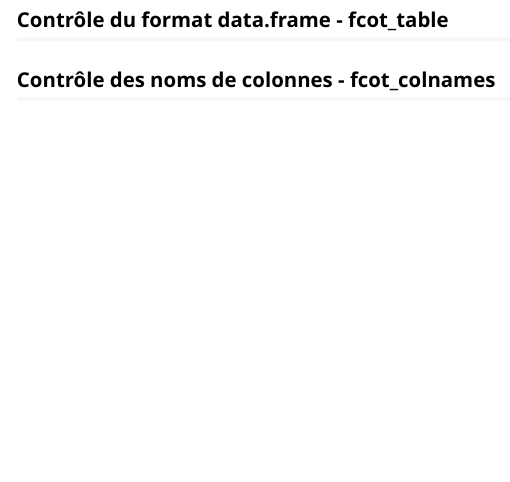
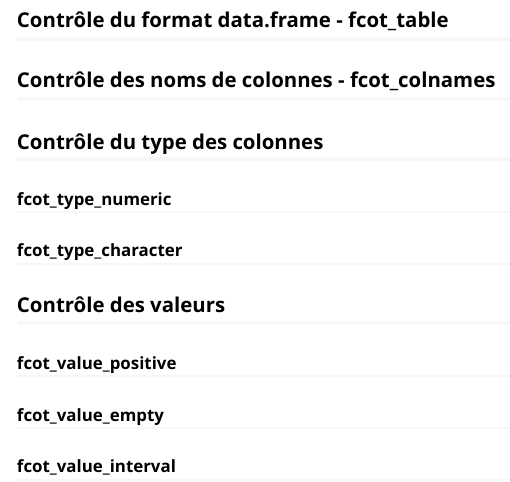
Before and after one commit to SebastienBoutry/CheckOfTable, an R Markdown document (vignettes/CheckOfTable.Rmd): the page in a window 1100 px wide, from 280 px down. Rendered offline with R 4.5, knitr and Pandoc, with nearby package versions; some code elsewhere in the file could not run offline.

Commit message:
complétion du sommaire

```diff
--- a/vignettes/CheckOfTable.Rmd
+++ b/vignettes/CheckOfTable.Rmd
@@ -48,3 +48,17 @@ table_test %>%
 ## Contrôle du format data.frame - **fcot_table**
 
 ## Contrôle des noms de colonnes - **fcot_colnames**
+
+## Contrôle du type des colonnes
+
+### **fcot_type_numeric**
+
+### **fcot_type_character**
+
+## Contrôle des valeurs
+
+### **fcot_value_positive**
+
+### **fcot_value_empty**
+
+### **fcot_value_interval**
```
